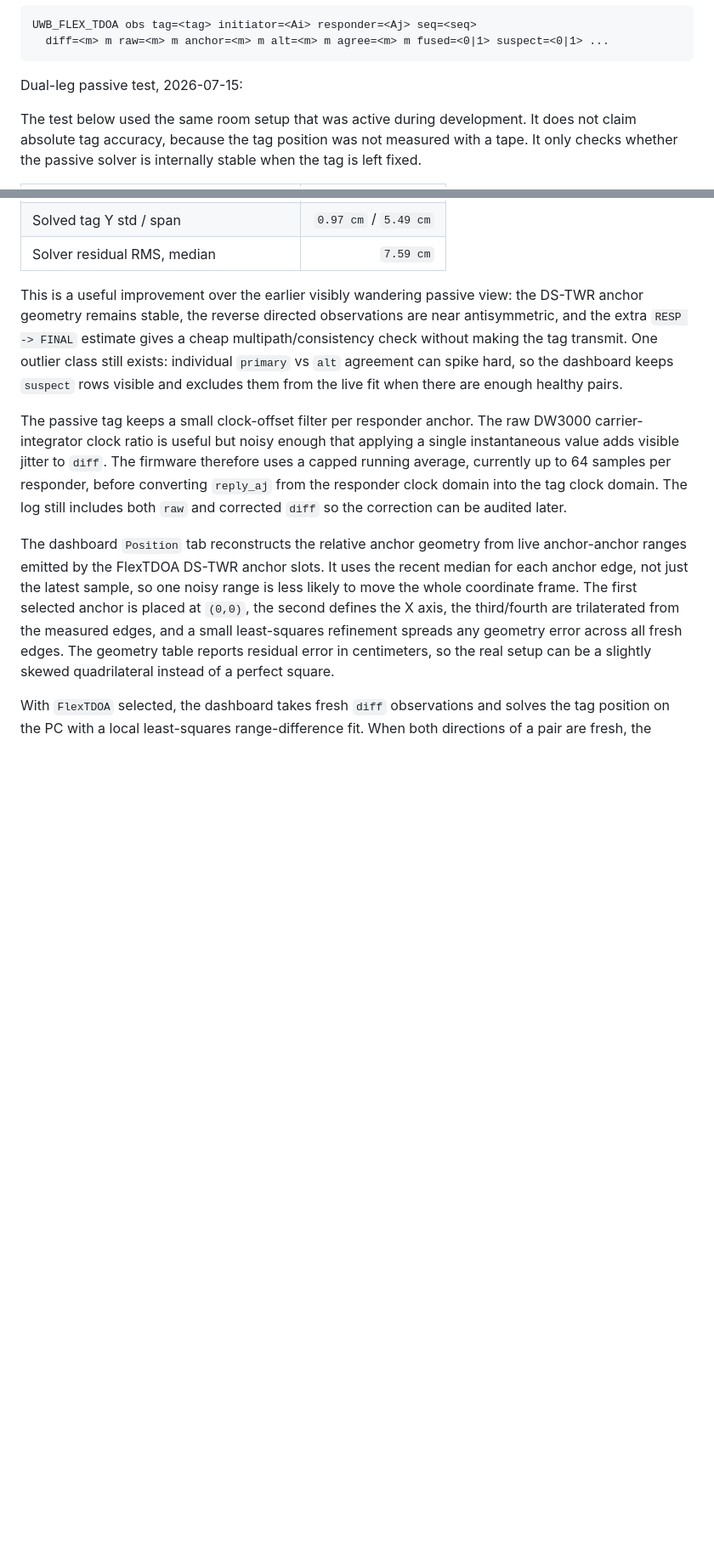
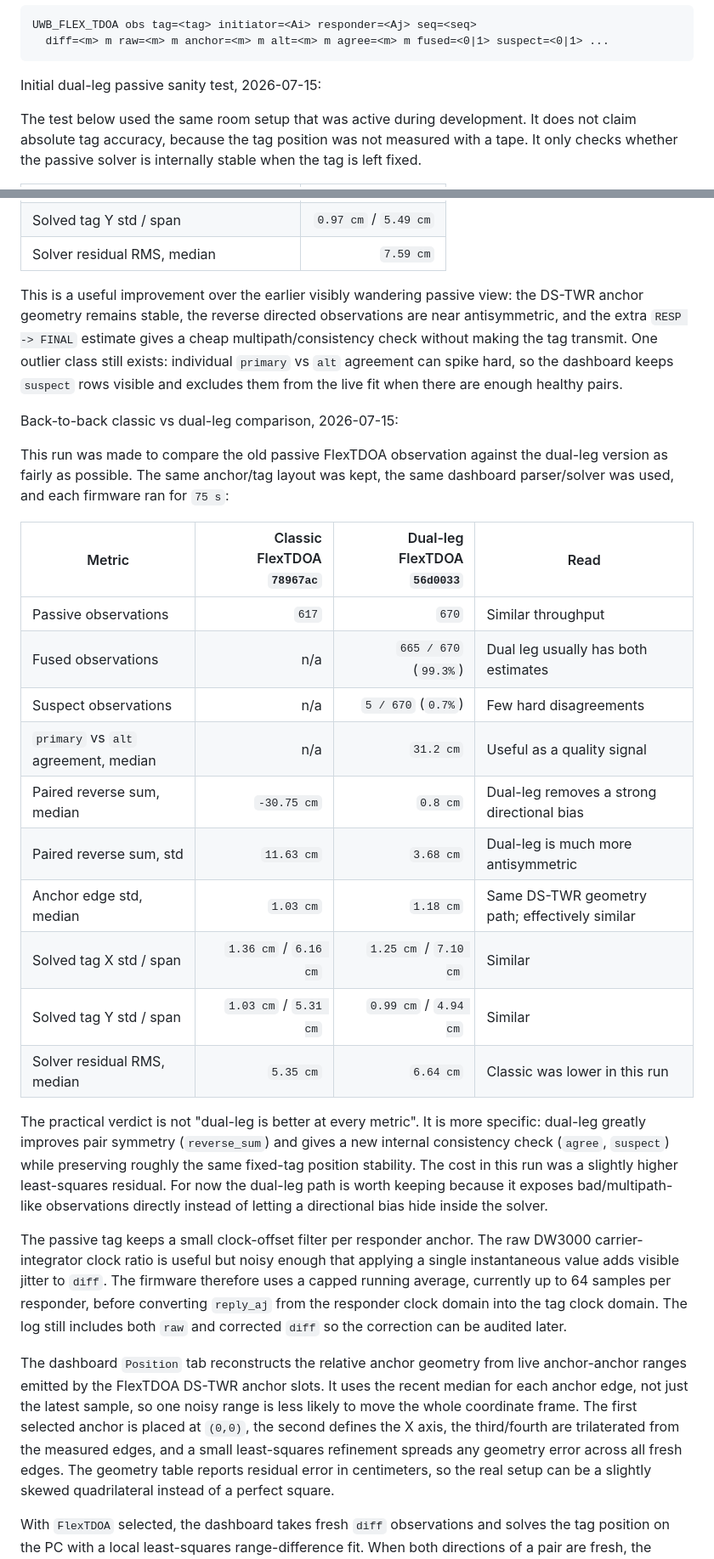
Before and after one commit to victorstoica114/UWB_Module_ESP_IDF, a Markdown page: README.md, 2 parts joined by grey strips. Shown at 85% size. Rendered like a GitHub page; blank space fills up the shorter version.

Commit message:
Document FlexTDOA classic comparison

````diff
--- a/README.md
+++ b/README.md
@@ -509,7 +509,7 @@ UWB_FLEX_TDOA obs tag=<tag> initiator=<Ai> responder=<Aj> seq=<seq>
   diff=<m> m raw=<m> m anchor=<m> m alt=<m> m agree=<m> m fused=<0|1> suspect=<0|1> ...
 ```
 
-Dual-leg passive test, 2026-07-15:
+Initial dual-leg passive sanity test, 2026-07-15:
 
 The test below used the same room setup that was active during development. It
 does not claim absolute tag accuracy, because the tag position was not measured
@@ -537,6 +537,33 @@ multipath/consistency check without making the tag transmit. One outlier class
 still exists: individual `primary` vs `alt` agreement can spike hard, so the
 dashboard keeps `suspect` rows visible and excludes them from the live fit when
 there are enough healthy pairs.
+
+Back-to-back classic vs dual-leg comparison, 2026-07-15:
+
+This run was made to compare the old passive FlexTDOA observation against the
+dual-leg version as fairly as possible. The same anchor/tag layout was kept, the
+same dashboard parser/solver was used, and each firmware ran for `75 s`:
+
+| Metric | Classic FlexTDOA `78967ac` | Dual-leg FlexTDOA `56d0033` | Read |
+| --- | ---: | ---: | --- |
+| Passive observations | `617` | `670` | Similar throughput |
+| Fused observations | n/a | `665 / 670` (`99.3%`) | Dual leg usually has both estimates |
+| Suspect observations | n/a | `5 / 670` (`0.7%`) | Few hard disagreements |
+| `primary` vs `alt` agreement, median | n/a | `31.2 cm` | Useful as a quality signal |
+| Paired reverse sum, median | `-30.75 cm` | `0.8 cm` | Dual-leg removes a strong directional bias |
+| Paired reverse sum, std | `11.63 cm` | `3.68 cm` | Dual-leg is much more antisymmetric |
+| Anchor edge std, median | `1.03 cm` | `1.18 cm` | Same DS-TWR geometry path; effectively similar |
+| Solved tag X std / span | `1.36 cm` / `6.16 cm` | `1.25 cm` / `7.10 cm` | Similar |
+| Solved tag Y std / span | `1.03 cm` / `5.31 cm` | `0.99 cm` / `4.94 cm` | Similar |
+| Solver residual RMS, median | `5.35 cm` | `6.64 cm` | Classic was lower in this run |
+
+The practical verdict is not "dual-leg is better at every metric". It is more
+specific: dual-leg greatly improves pair symmetry (`reverse_sum`) and gives a
+new internal consistency check (`agree`, `suspect`) while preserving roughly the
+same fixed-tag position stability. The cost in this run was a slightly higher
+least-squares residual. For now the dual-leg path is worth keeping because it
+exposes bad/multipath-like observations directly instead of letting a
+directional bias hide inside the solver.
 
 The passive tag keeps a small clock-offset filter per responder anchor. The raw
 DW3000 carrier-integrator clock ratio is useful but noisy enough that applying a
````
